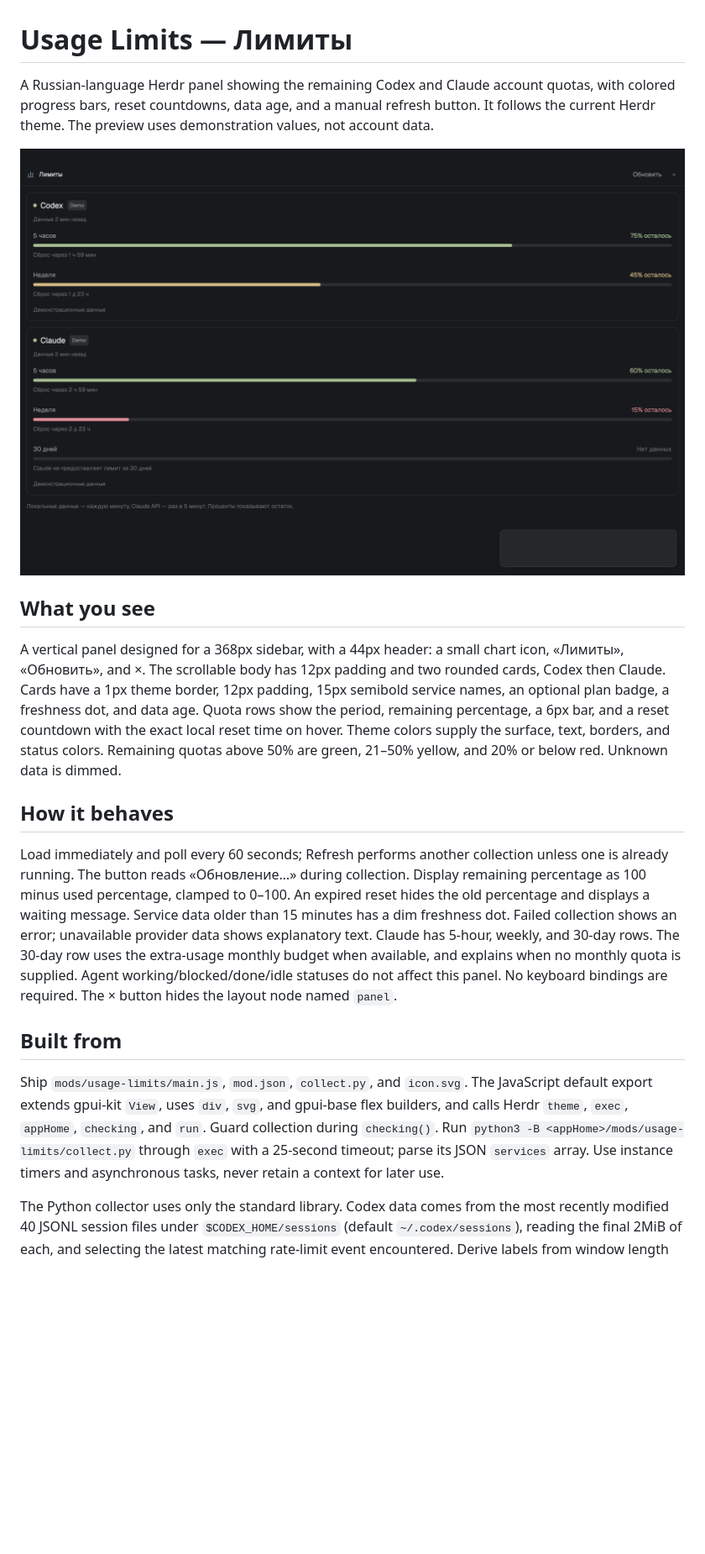
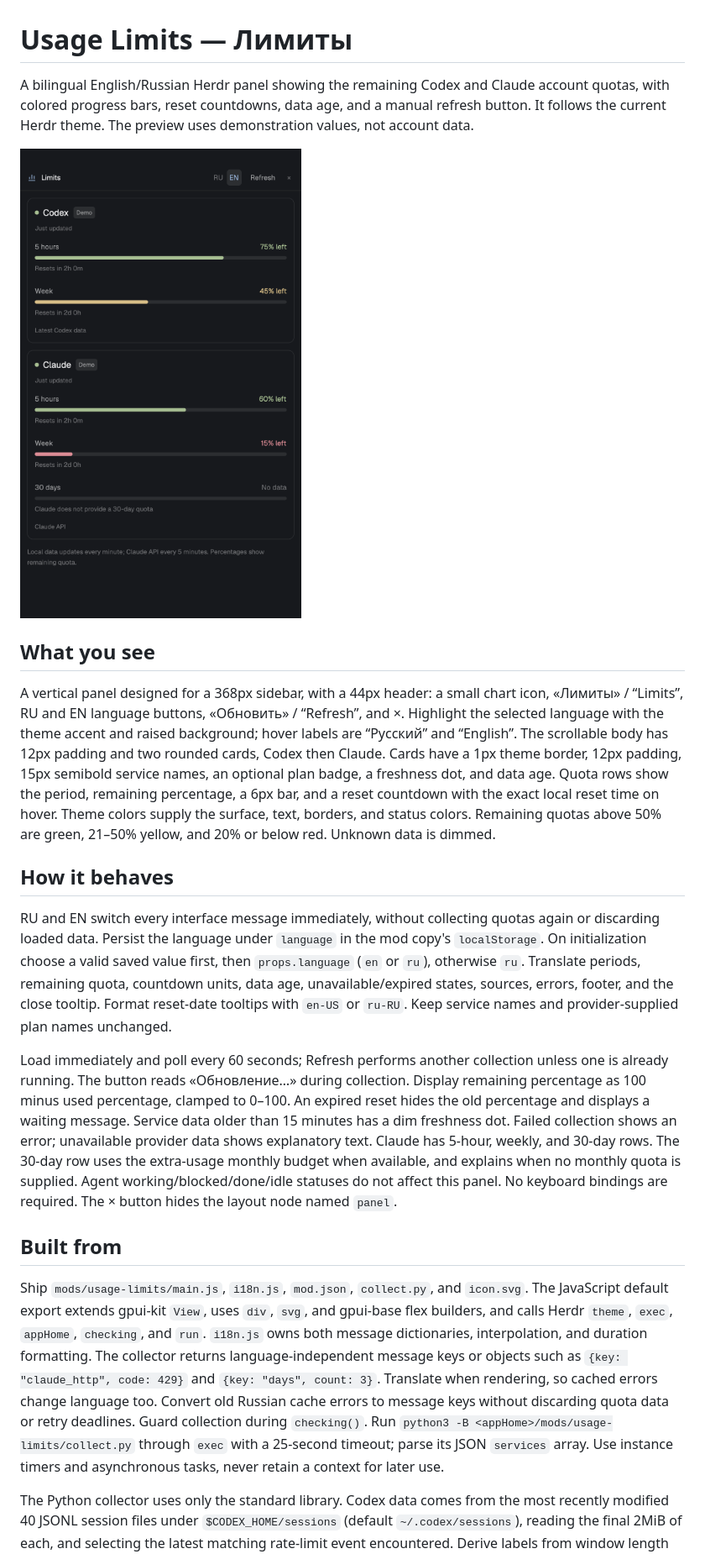
Before and after one commit to s-manko22/herdr-usage-limits, a Markdown page: RECIPE.md, the part around one of its changes. Shown at 84% size. Rendered like a GitHub page; pictures changed too: preview.png; blank space fills up the shorter version.

```diff
--- a/RECIPE.md
+++ b/RECIPE.md
@@ -1,20 +1,22 @@
 # Usage Limits — Лимиты
 
-A Russian-language Herdr panel showing the remaining Codex and Claude account quotas, with colored progress bars, reset countdowns, data age, and a manual refresh button. It follows the current Herdr theme. The preview uses demonstration values, not account data.
+A bilingual English/Russian Herdr panel showing the remaining Codex and Claude account quotas, with colored progress bars, reset countdowns, data age, and a manual refresh button. It follows the current Herdr theme. The preview uses demonstration values, not account data.
 
 ![Usage Limits](preview.png)
 
 ## What you see
 
-A vertical panel designed for a 368px sidebar, with a 44px header: a small chart icon, «Лимиты», «Обновить», and ×. The scrollable body has 12px padding and two rounded cards, Codex then Claude. Cards have a 1px theme border, 12px padding, 15px semibold service names, an optional plan badge, a freshness dot, and data age. Quota rows show the period, remaining percentage, a 6px bar, and a reset countdown with the exact local reset time on hover. Theme colors supply the surface, text, borders, and status colors. Remaining quotas above 50% are green, 21–50% yellow, and 20% or below red. Unknown data is dimmed.
+A vertical panel designed for a 368px sidebar, with a 44px header: a small chart icon, «Лимиты» / “Limits”, RU and EN language buttons, «Обновить» / “Refresh”, and ×. Highlight the selected language with the theme accent and raised background; hover labels are “Русский” and “English”. The scrollable body has 12px padding and two rounded cards, Codex then Claude. Cards have a 1px theme border, 12px padding, 15px semibold service names, an optional plan badge, a freshness dot, and data age. Quota rows show the period, remaining percentage, a 6px bar, and a reset countdown with the exact local reset time on hover. Theme colors supply the surface, text, borders, and status colors. Remaining quotas above 50% are green, 21–50% yellow, and 20% or below red. Unknown data is dimmed.
 
 ## How it behaves
+
+RU and EN switch every interface message immediately, without collecting quotas again or discarding loaded data. Persist the language under `language` in the mod copy's `localStorage`. On initialization choose a valid saved value first, then `props.language` (`en` or `ru`), otherwise `ru`. Translate periods, remaining quota, countdown units, data age, unavailable/expired states, sources, errors, footer, and the close tooltip. Format reset-date tooltips with `en-US` or `ru-RU`. Keep service names and provider-supplied plan names unchanged.
 
 Load immediately and poll every 60 seconds; Refresh performs another collection unless one is already running. The button reads «Обновление…» during collection. Display remaining percentage as 100 minus used percentage, clamped to 0–100. An expired reset hides the old percentage and displays a waiting message. Service data older than 15 minutes has a dim freshness dot. Failed collection shows an error; unavailable provider data shows explanatory text. Claude has 5-hour, weekly, and 30-day rows. The 30-day row uses the extra-usage monthly budget when available, and explains when no monthly quota is supplied. Agent working/blocked/done/idle statuses do not affect this panel. No keyboard bindings are required. The × button hides the layout node named `panel`.
 
 ## Built from
 
-Ship `mods/usage-limits/main.js`, `mod.json`, `collect.py`, and `icon.svg`. The JavaScript default export extends gpui-kit `View`, uses `div`, `svg`, and gpui-base flex builders, and calls Herdr `theme`, `exec`, `appHome`, `checking`, and `run`. Guard collection during `checking()`. Run `python3 -B <appHome>/mods/usage-limits/collect.py` through `exec` with a 25-second timeout; parse its JSON `services` array. Use instance timers and asynchronous tasks, never retain a context for later use.
+Ship `mods/usage-limits/main.js`, `i18n.js`, `mod.json`, `collect.py`, and `icon.svg`. The JavaScript default export extends gpui-kit `View`, uses `div`, `svg`, and gpui-base flex builders, and calls Herdr `theme`, `exec`, `appHome`, `checking`, and `run`. `i18n.js` owns both message dictionaries, interpolation, and duration formatting. The collector returns language-independent message keys or objects such as `{key: "claude_http", code: 429}` and `{key: "days", count: 3}`. Translate when rendering, so cached errors change language too. Convert old Russian cache errors to message keys without discarding quota data or retry deadlines. Guard collection during `checking()`. Run `python3 -B <appHome>/mods/usage-limits/collect.py` through `exec` with a 25-second timeout; parse its JSON `services` array. Use instance timers and asynchronous tasks, never retain a context for later use.
 
 The Python collector uses only the standard library. Codex data comes from the most recently modified 40 JSONL session files under `$CODEX_HOME/sessions` (default `~/.codex/sessions`), reading the final 2MiB of each, and selecting the latest matching rate-limit event encountered. Derive labels from window length and preserve its timestamp and reset time.
 
```
Also changed, not shown: other parts of RECIPE.md (+2 -0 lines), README.md (+7 -1 lines), 5 other files.
